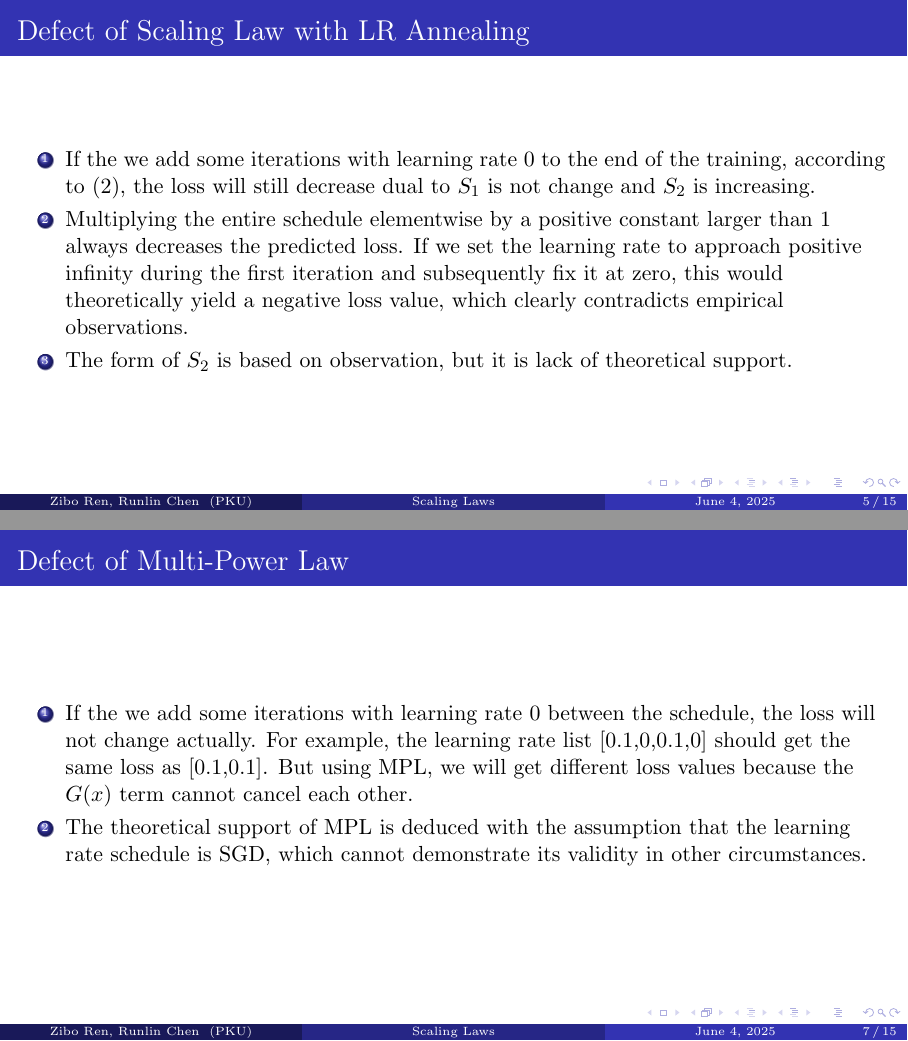
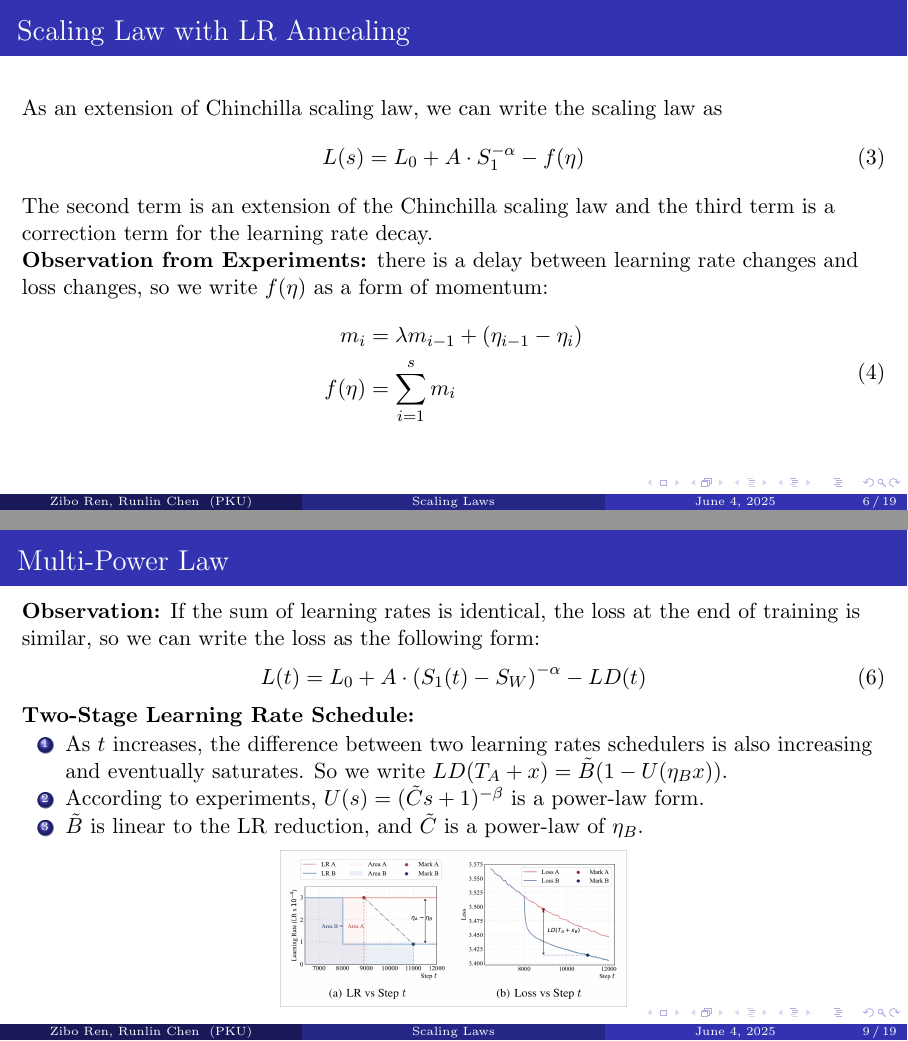
Before and after one commit to 0Ishtar0/explore-scaling-law, LaTeX slides (report/report.tex): pages 5 and 7 of 15 before the commit and pages 6 and 9 of 19 after it, joined at a grey line. Compiled offline with pdfLaTeX.

Commit message:
add slide for theory

```diff
--- a/report/report.tex
+++ b/report/report.tex
@@ -1,9 +1,4 @@
 \documentclass[aspectratio=169]{beamer}
-
-\mode<presentation> {
-    \usetheme{Madrid}
-    \usecolortheme{rose}
-}
 
 \usepackage{graphicx}
 \usepackage{booktabs}
@@ -87,14 +93,38 @@
 \end{frame}
 
 \begin{frame}
+    \frametitle{Scaling Law with LR Annealing}
+    As an extension of Chinchilla scaling law, we can write the scaling law as
+    \begin{equation}
+        L(s) = L_0 + A\cdot S_1^{-\alpha} - f(\eta)
+    \end{equation}
+    The second term is an extension of the Chinchilla scaling law and
+    the third term is a correction term for the learning rate decay.
+
+    \textbf{Observation from Experiments:} there is a delay between
+    learning rate
+    changes and loss changes, so we write $f(\eta)$ as a form of momentum:
+    \begin{equation}
+        \begin{aligned}
+            m_i &= \lambda m_{i-1} + (\eta_{i-1} - \eta_i) \\
+            f(\eta) &= \sum_{i=1}^{s} m_i
+        \end{aligned}
+    \end{equation}
+\end{frame}
+
+\begin{frame}
     \frametitle{Defect of Scaling Law with LR Annealing}
     \begin{enumerate}
         \item If the we add some iterations with learning rate 0 to
             the end of the training, according to
             (\ref{eq:scaling_low}), the loss will still decrease dual
             to $S_1$ is not change and $S_2$ is increasing.
-            \item Multiplying the entire schedule elementwise by a positive constant larger than 1 always decreases the predicted loss.
-            If we set the learning rate to approach positive infinity during the first iteration and subsequently fix it at zero, this would theoretically yield a negative loss value, which clearly contradicts empirical observations.
+        \item Multiplying the entire schedule elementwise by a
+            positive constant larger than 1 always decreases the predicted loss.
+            If we set the learning rate to approach positive infinity
+            during the first iteration and subsequently fix it at
+            zero, this would theoretically yield a negative loss
+            value, which clearly contradicts empirical observations.
         \item The form of $S_2$ is based on observation, but it is lack of
             theoretical support.
     \end{enumerate}
@@ -129,16 +159,39 @@
 \end{frame}
 
 \begin{frame}
-        \frametitle{Defect of Multi-Power Law}
+    \frametitle{Multi-Power Law}
+    \textbf{Observation:} If the sum of learning rates is identical, the
+    loss at the end of training is similar, so we can write the loss
+    as the following form:
+    \begin{equation}
+        L(t) = L_0 + A\cdot (S_1(t)-S_W)^{-\alpha} - LD(t)
+    \end{equation}
+
+    \textbf{Two-Stage Learning Rate Schedule:}
     \begin{enumerate}
-            \item If the we add some iterations with learning rate 0 between the schedule, the loss will not change actually.
-            For example, the learning rate list [0.1,0,0.1,0] should get the same loss as [0.1,0.1].
-            But using MPL, we will get different loss values because the $G(x)$ term cannot cancel each other.
-            \item The theoretical support of MPL is deduced with the assumption that the learning rate schedule is SGD,
-            which cannot demonstrate its validity in other circumstances.
+        \item As $t$ increases, the difference between two learning
+            rates schedulers is also increasing and eventually saturates.
+            So we write $LD(T_A+x) = \tilde{B}(1-U(\eta_B x))$.
+        \item According to experiments, $U(s) =
+            (\tilde{C}s+1)^{-\beta}$ is a power-law form.
+        \item $\tilde{B}$ is linear to the LR reduction, and $\tilde{C}$
+            is a power-law of $\eta_B$.
     \end{enumerate}
+    \begin{figure}
+        \centering
+        \includegraphics[width=0.4\textwidth]{fig/mpl.png}
+    \end{figure}
 \end{frame}
 
+\begin{frame}
+    \frametitle{Defect of Multi-Power Law}
+    If the we add some iterations with learning rate 0
+    to the training process, the loss will not change actually.
+    For example, the learning rate list $[\eta_0,0,\eta_0,0]$ should
+    get the same loss as $[\eta_0,\eta_0]$.
+    But using MPL, we will get different loss values because
+    the $G(x)$ term cannot cancel each other.
+\end{frame}
 
 \section{Experiments}\label{sec:experiments}
 
```
Also changed, not shown: report/fig/mpl.png (added), report/report.tex (93 more changed lines). Lines whose indentation alone changed are shown as unchanged.
